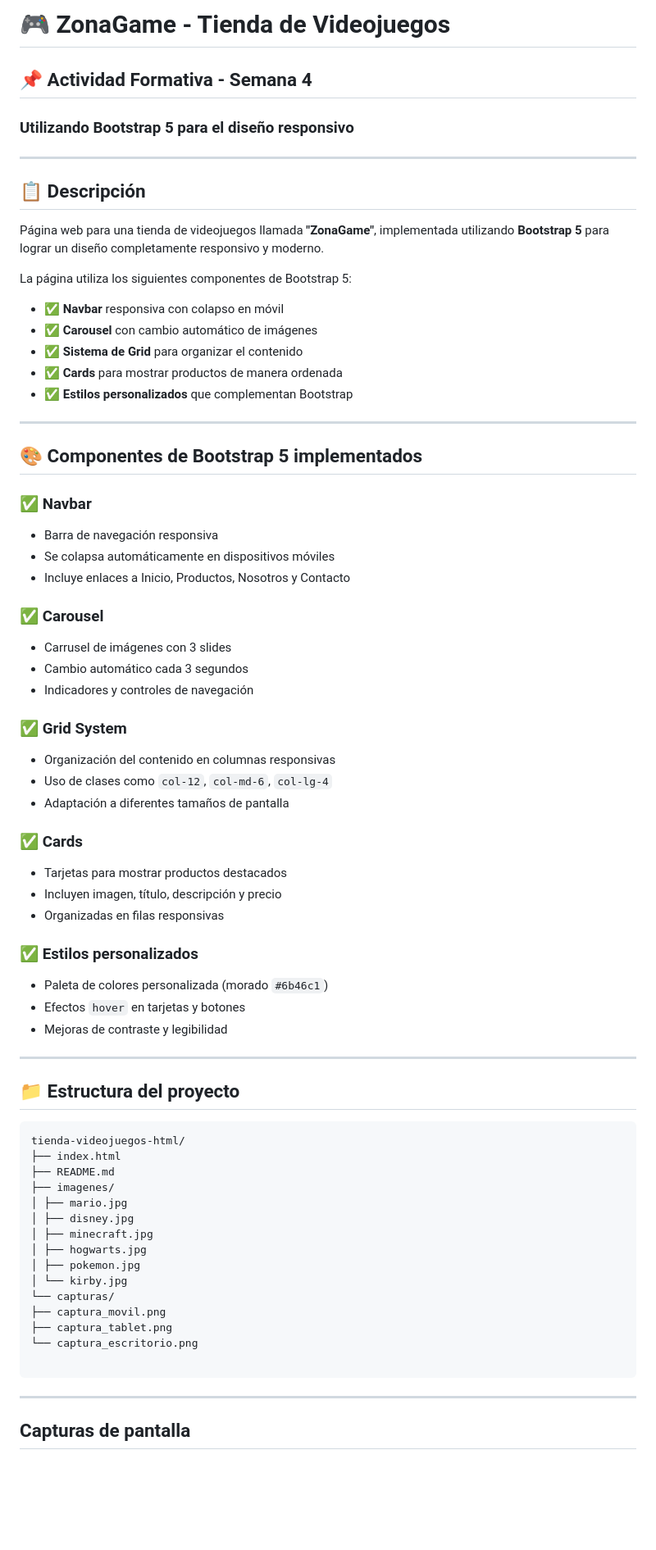
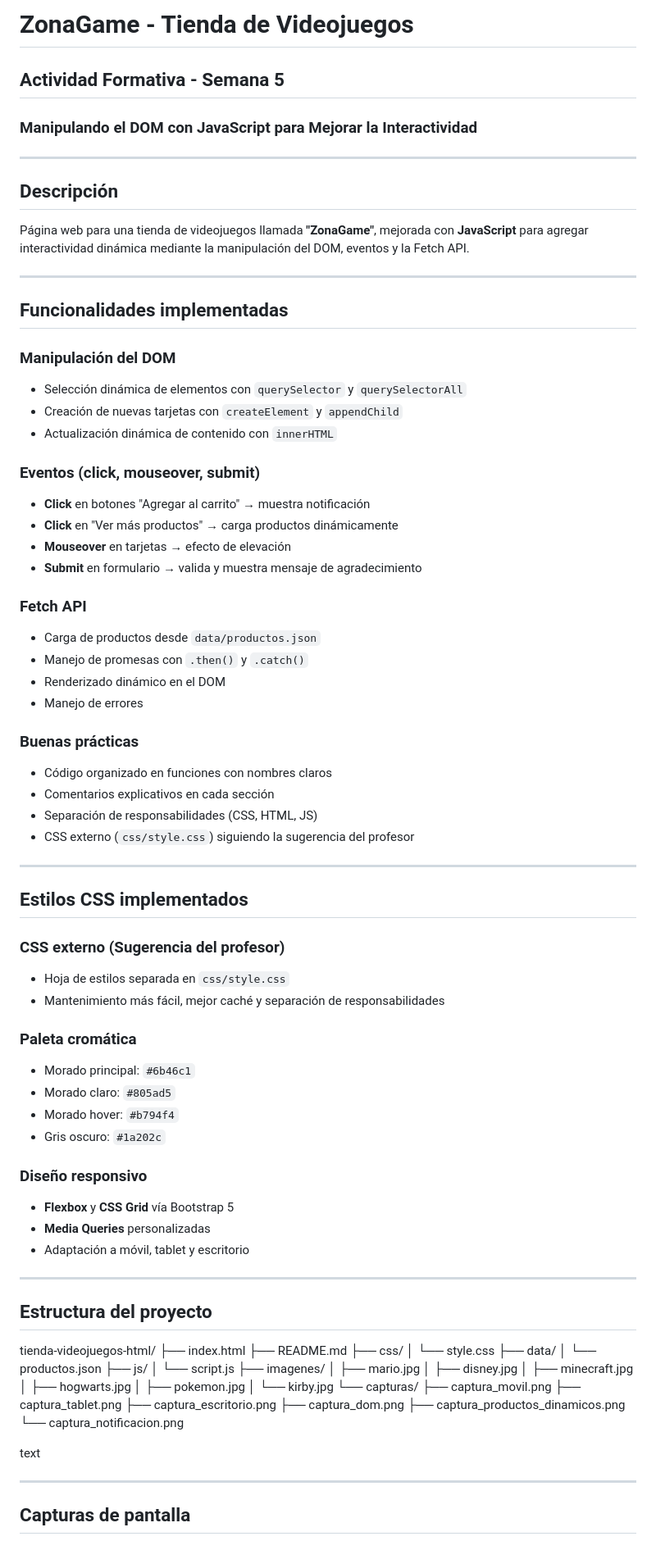
Before and after one commit to carosolis45/tienda-videojuegos-html, a Markdown page: README.md, the part around the change printed below. Shown: that part at 82% size. GitHub-like rendering; blank space fills up the shorter version.

````diff
--- a/README.md
+++ b/README.md
@@ -1,57 +1,72 @@
-# 🎮 ZonaGame - Tienda de Videojuegos
+# ZonaGame - Tienda de Videojuegos
 
-## 📌 Actividad Formativa - Semana 4
-### Utilizando Bootstrap 5 para el diseño responsivo
+## Actividad Formativa - Semana 5
+### Manipulando el DOM con JavaScript para Mejorar la Interactividad
 
 ---
 
-## 📋 Descripción
+## Descripción
 
-Página web para una tienda de videojuegos llamada **"ZonaGame"**, implementada utilizando **Bootstrap 5** para lograr un diseño completamente responsivo y moderno.
-
-La página utiliza los siguientes componentes de Bootstrap 5:
-- ✅ **Navbar** responsiva con colapso en móvil
-- ✅ **Carousel** con cambio automático de imágenes
-- ✅ **Sistema de Grid** para organizar el contenido
-- ✅ **Cards** para mostrar productos de manera ordenada
-- ✅ **Estilos personalizados** que complementan Bootstrap
+Página web para una tienda de videojuegos llamada **"ZonaGame"**, mejorada con **JavaScript** para agregar interactividad dinámica mediante la manipulación del DOM, eventos y la Fetch API.
 
 ---
 
-## 🎨 Componentes de Bootstrap 5 implementados
+## Funcionalidades implementadas
 
-### ✅ Navbar
-- Barra de navegación responsiva
-- Se colapsa automáticamente en dispositivos móviles
-- Incluye enlaces a Inicio, Productos, Nosotros y Contacto
+### Manipulación del DOM
+- Selección dinámica de elementos con `querySelector` y `querySelectorAll`
+- Creación de nuevas tarjetas con `createElement` y `appendChild`
+- Actualización dinámica de contenido con `innerHTML`
 
-### ✅ Carousel
-- Carrusel de imágenes con 3 slides
-- Cambio automático cada 3 segundos
-- Indicadores y controles de navegación
+### Eventos (click, mouseover, submit)
+- **Click** en botones "Agregar al carrito" → muestra notificación
+- **Click** en "Ver más productos" → carga productos dinámicamente
+- **Mouseover** en tarjetas → efecto de elevación
+- **Submit** en formulario → valida y muestra mensaje de agradecimiento
 
-### ✅ Grid System
-- Organización del contenido en columnas responsivas
-- Uso de clases como `col-12`, `col-md-6`, `col-lg-4`
-- Adaptación a diferentes tamaños de pantalla
+### Fetch API
+- Carga de productos desde `data/productos.json`
+- Manejo de promesas con `.then()` y `.catch()`
+- Renderizado dinámico en el DOM
+- Manejo de errores
 
-### ✅ Cards
-- Tarjetas para mostrar productos destacados
-- Incluyen imagen, título, descripción y precio
-- Organizadas en filas responsivas
-
-### ✅ Estilos personalizados
-- Paleta de colores personalizada (morado `#6b46c1`)
-- Efectos `hover` en tarjetas y botones
-- Mejoras de contraste y legibilidad
+### Buenas prácticas
+- Código organizado en funciones con nombres claros
+- Comentarios explicativos en cada sección
+- Separación de responsabilidades (CSS, HTML, JS)
+- CSS externo (`css/style.css`) siguiendo la sugerencia del profesor
 
 ---
 
-## 📁 Estructura del proyecto
-```
+## Estilos CSS implementados
+
+### CSS externo (Sugerencia del profesor)
+- Hoja de estilos separada en `css/style.css`
+- Mantenimiento más fácil, mejor caché y separación de responsabilidades
+
+### Paleta cromática
+- Morado principal: `#6b46c1`
+- Morado claro: `#805ad5`
+- Morado hover: `#b794f4`
+- Gris oscuro: `#1a202c`
+
+### Diseño responsivo
+- **Flexbox** y **CSS Grid** vía Bootstrap 5
+- **Media Queries** personalizadas
+- Adaptación a móvil, tablet y escritorio
+
+---
+
+## Estructura del proyecto
 tienda-videojuegos-html/
 ├── index.html
 ├── README.md
+├── css/
+│ └── style.css
+├── data/
+│ └── productos.json
+├── js/
+│ └── script.js
 ├── imagenes/
 │ ├── mario.jpg
 │ ├── disney.jpg
@@ -62,9 +77,12 @@ tienda-videojuegos-html/
 └── capturas/
 ├── captura_movil.png
 ├── captura_tablet.png
-└── captura_escritorio.png
+├── captura_escritorio.png
+├── captura_dom.png
+├── captura_productos_dinamicos.png
+└── captura_notificacion.png
 
-```
+text
 
 ---
 
````
Also changed, not shown: other parts of README.md (+16 -13 lines), capturas/captura_notificacion.png (added).
